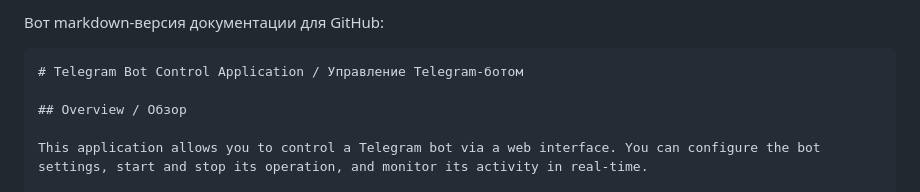
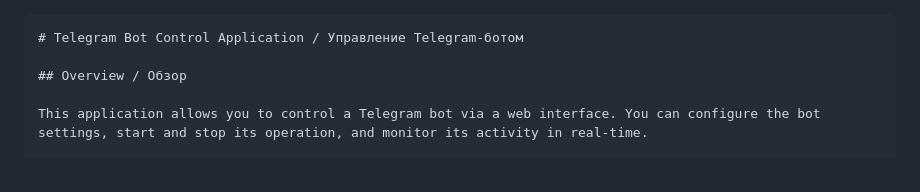
Before and after one commit to asmrweb/bot-tg-youracc, a Markdown page: README.md, the part around the change. Drawn GitHub-style.

````diff
--- a/README.md
+++ b/README.md
@@ -1,4 +1,4 @@
-Вот markdown-версия документации для GitHub:
+
 
 ```markdown
 # Telegram Bot Control Application / Управление Telegram-ботом
````
